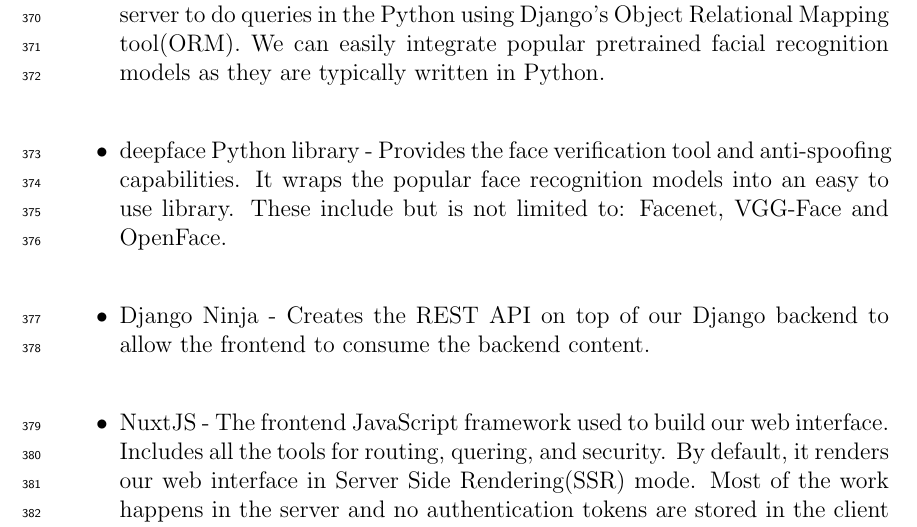
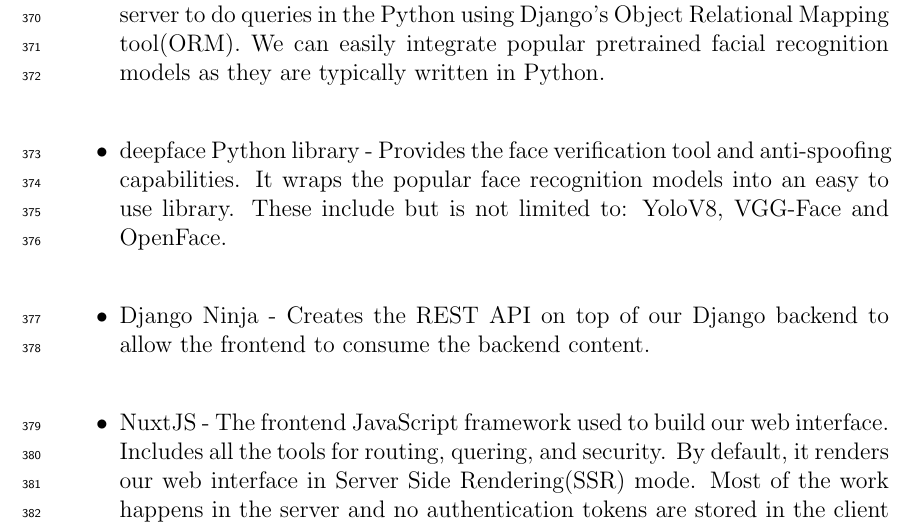
Before and after one commit to HelloCigar/UP-Tap, a LaTeX thesis (paper/SP_Proposal_Defense_template/main.tex, which reads paper/SP_Proposal_Defense_template/chapter_3.tex): part of page 18 of 27, cut so that both start at the same text. Compiled offline with pdfLaTeX.

Commit message:
change to YoloV8

```diff
--- a/paper/SP_Proposal_Defense_template/chapter_3.tex
+++ b/paper/SP_Proposal_Defense_template/chapter_3.tex
@@ -110,7 +110,7 @@
 \end{itemize}
 
 \begin{itemize}
-	\item	deepface Python library - Provides the face verification tool and anti-spoofing capabilities. It wraps the popular face recognition models into an easy to use library. These include but is not limited to: Facenet, VGG-Face and OpenFace.
+	\item	deepface Python library - Provides the face verification tool and anti-spoofing capabilities. It wraps the popular face recognition models into an easy to use library. These include but is not limited to: YoloV8, VGG-Face and OpenFace.
 \end{itemize}
 
 \begin{itemize}
```
